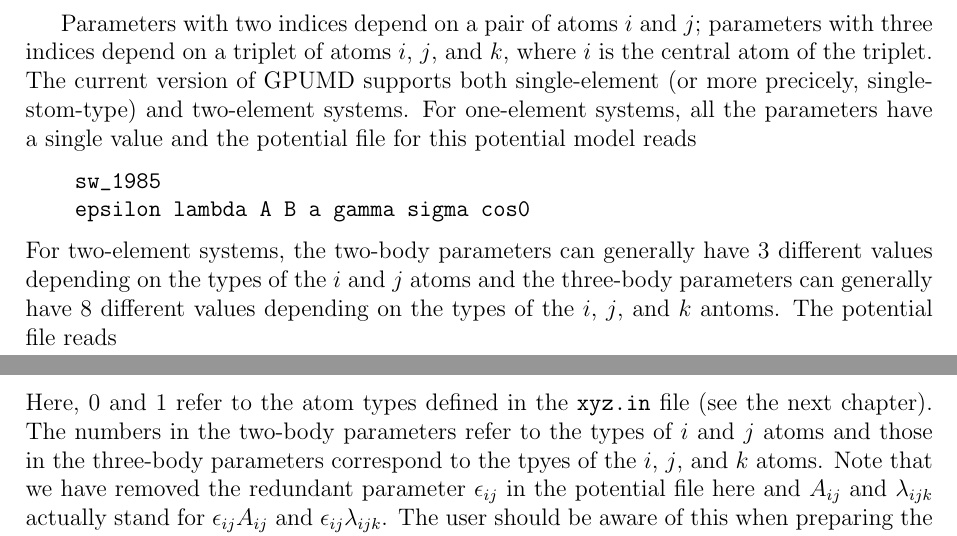
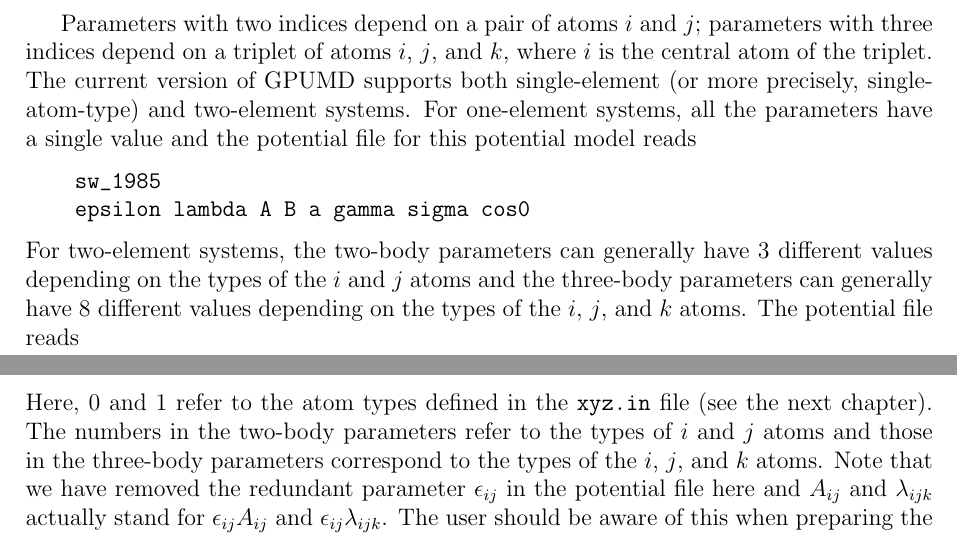
Before and after one commit to brucefan1983/GPUMD, a LaTeX document (doc/gpumd.tex): two parts of pages 35 and 36 of 68, joined at a grey line, cut so that both start at the same text. Compiled offline with pdfLaTeX.

Commit message:
corrected a few typos

```diff
--- a/doc/gpumd.tex
+++ b/doc/gpumd.tex
@@ -1629,12 +1629,12 @@ Here, $A_{ij}$, $B_{ij}$, $\epsilon_{ij}$, $\sigma_{ij}$, $a_{ij}$, $\lambda_{ij
 \right].
 \end{align}
 
-Parameters with two indices depend on a pair of atoms $i$ and $j$; parameters with three indices depend on a triplet of atoms $i$, $j$, and $k$, where $i$ is the central atom of the triplet. The current version of GPUMD supports both single-element (or more precicely, single-stom-type) and two-element systems. For one-element systems, all the parameters have a single value and the potential file for this potential model reads
+Parameters with two indices depend on a pair of atoms $i$ and $j$; parameters with three indices depend on a triplet of atoms $i$, $j$, and $k$, where $i$ is the central atom of the triplet. The current version of GPUMD supports both single-element (or more precisely, single-atom-type) and two-element systems. For one-element systems, all the parameters have a single value and the potential file for this potential model reads
 \begin{verbatim}
     sw_1985
     epsilon lambda A B a gamma sigma cos0
 \end{verbatim}
-For two-element systems, the two-body parameters can generally have 3 different values depending on the types of the $i$ and $j$ atoms and the three-body parameters can generally have 8 different values depending on the types of the $i$, $j$, and $k$ antoms. The potential file reads
+For two-element systems, the two-body parameters can generally have 3 different values depending on the types of the $i$ and $j$ atoms and the three-body parameters can generally have 8 different values depending on the types of the $i$, $j$, and $k$ atoms. The potential file reads
 \begin{verbatim}
     sw_1985_2
     A_00 B_00 a_00 sigma_00 gamma_00
@@ -1649,7 +1649,7 @@ For two-element systems, the two-body parameters can generally have 3 different
     lambda_110 cos0_110
     lambda_111 cos0_111
 \end{verbatim}
-Here, 0 and 1 refer to the atom types defined in the \verb"xyz.in" file (see the next chapter). The numbers in the two-body parameters refer to the types of $i$ and $j$ atoms and those in the three-body parameters correspond to the tpyes of the $i$, $j$, and $k$ atoms. Note that we have removed the redundant parameter $\epsilon_{ij}$ in the potential file here and $A_{ij}$ and $\lambda_{ijk}$ actually stand for $\epsilon_{ij}A_{ij}$ and $\epsilon_{ij}\lambda_{ijk}$. The user should be aware of this when preparing the potential file.
+Here, 0 and 1 refer to the atom types defined in the \verb"xyz.in" file (see the next chapter). The numbers in the two-body parameters refer to the types of $i$ and $j$ atoms and those in the three-body parameters correspond to the types of the $i$, $j$, and $k$ atoms. Note that we have removed the redundant parameter $\epsilon_{ij}$ in the potential file here and $A_{ij}$ and $\lambda_{ijk}$ actually stand for $\epsilon_{ij}A_{ij}$ and $\epsilon_{ij}\lambda_{ijk}$. The user should be aware of this when preparing the potential file.
 
 
 
```
Also changed, not shown: doc/gpumd.pdf.
